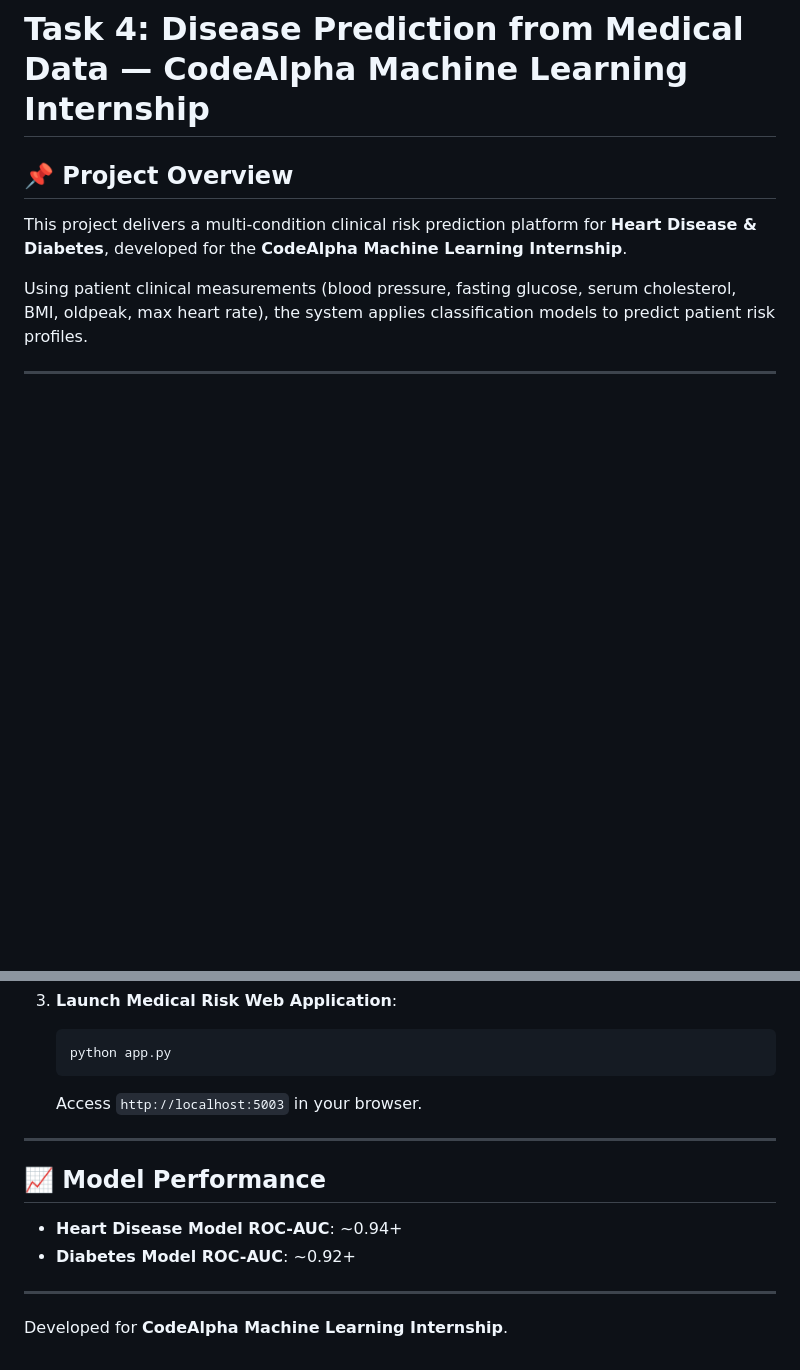
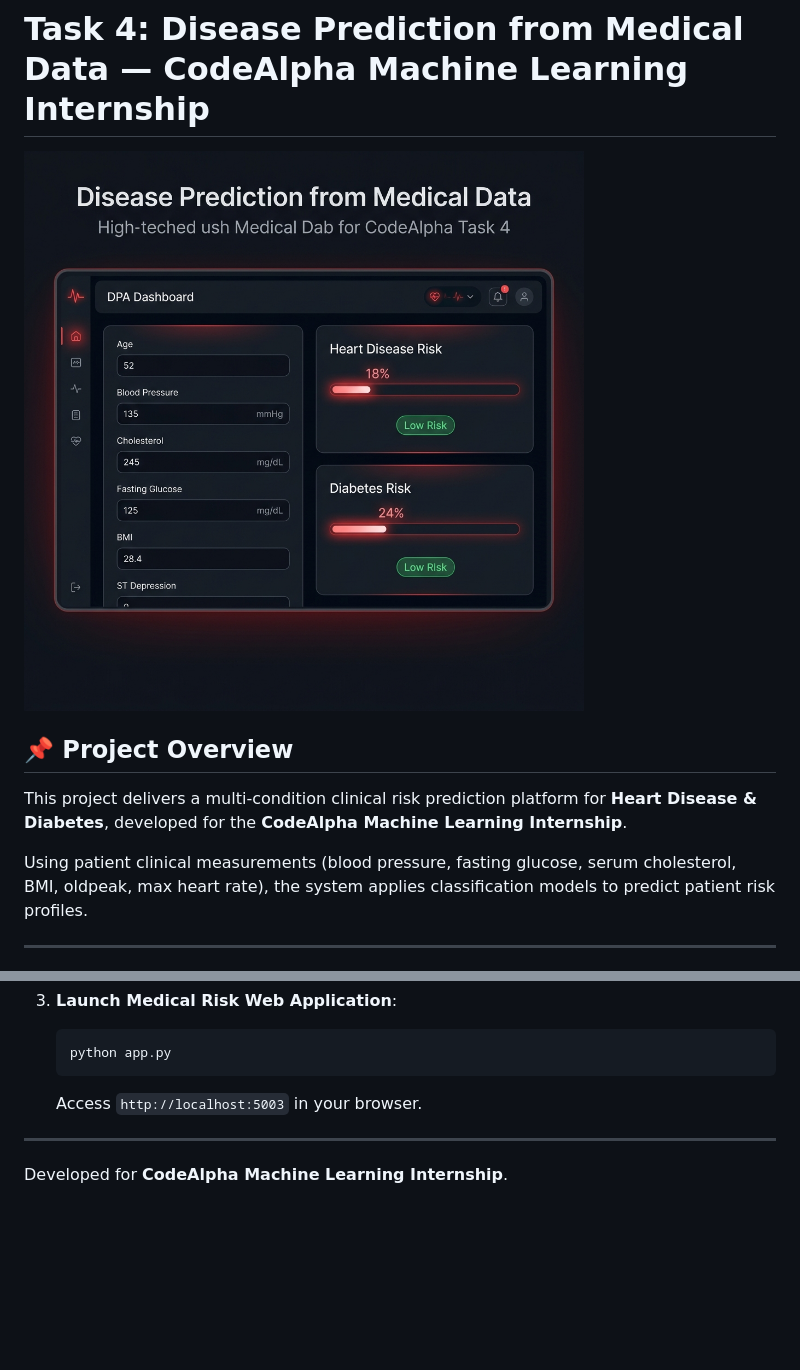
Before and after one commit to Nowfil-glitch/CodeAlpha_Disease_Prediction_from_Medical_Data, a Markdown page: README.md, 2 parts joined by grey strips. Rendered like a GitHub page; pictures changed too: ui_preview.png (added); blank space fills up the shorter version.

Commit message:
Add UI preview screenshot to README

```diff
--- a/README.md
+++ b/README.md
@@ -1,4 +1,6 @@
 # Task 4: Disease Prediction from Medical Data — CodeAlpha Machine Learning Internship
+
+![Disease Prediction Web UI Preview](ui_preview.png)
 
 ## 📌 Project Overview
 This project delivers a multi-condition clinical risk prediction platform for **Heart Disease & Diabetes**, developed for the **CodeAlpha Machine Learning Internship**.
@@ -35,10 +42,4 @@ Using patient clinical measurements (blood pressure, fasting glucose, serum chol
 
 ---
 
-## 📈 Model Performance
-- **Heart Disease Model ROC-AUC**: ~0.94+
-- **Diabetes Model ROC-AUC**: ~0.92+
-
----
-
 Developed for **CodeAlpha Machine Learning Internship**.
```
Also changed, not shown: other parts of README.md (+5 -0 lines).
